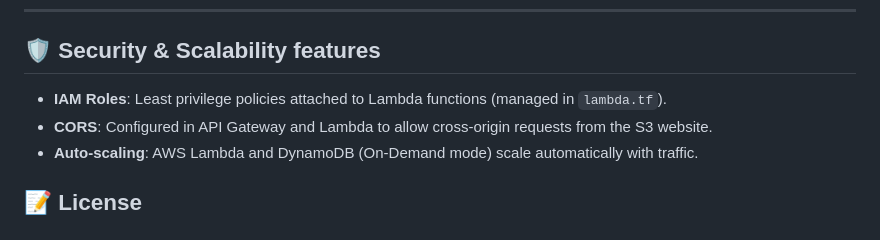
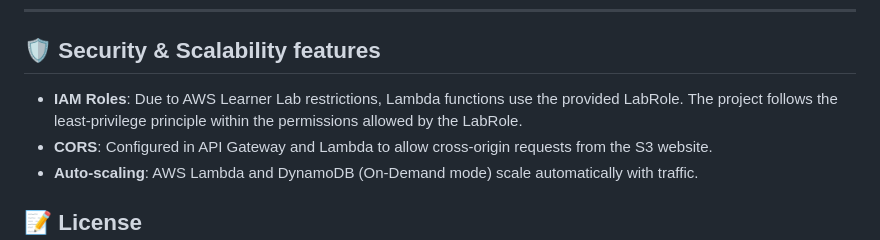
Before and after one commit to Pattayawat-Neon/AWS-Serverless-3Tier-Terraform, a Markdown page: README.md, the part around the change. Rendered like a GitHub page.

```diff
--- a/README.md
+++ b/README.md
@@ -87,7 +87,7 @@ aws s3 sync ../frontend s3://<YOUR_BUCKET_NAME>
 ---
 
 ## 🛡️ Security & Scalability features
-- **IAM Roles**: Least privilege policies attached to Lambda functions (managed in `lambda.tf`).
+- **IAM Roles**: Due to AWS Learner Lab restrictions, Lambda functions use the provided LabRole. The project follows the least-privilege principle within the permissions allowed by the LabRole.
 - **CORS**: Configured in API Gateway and Lambda to allow cross-origin requests from the S3 website.
 - **Auto-scaling**: AWS Lambda and DynamoDB (On-Demand mode) scale automatically with traffic.
 
```
